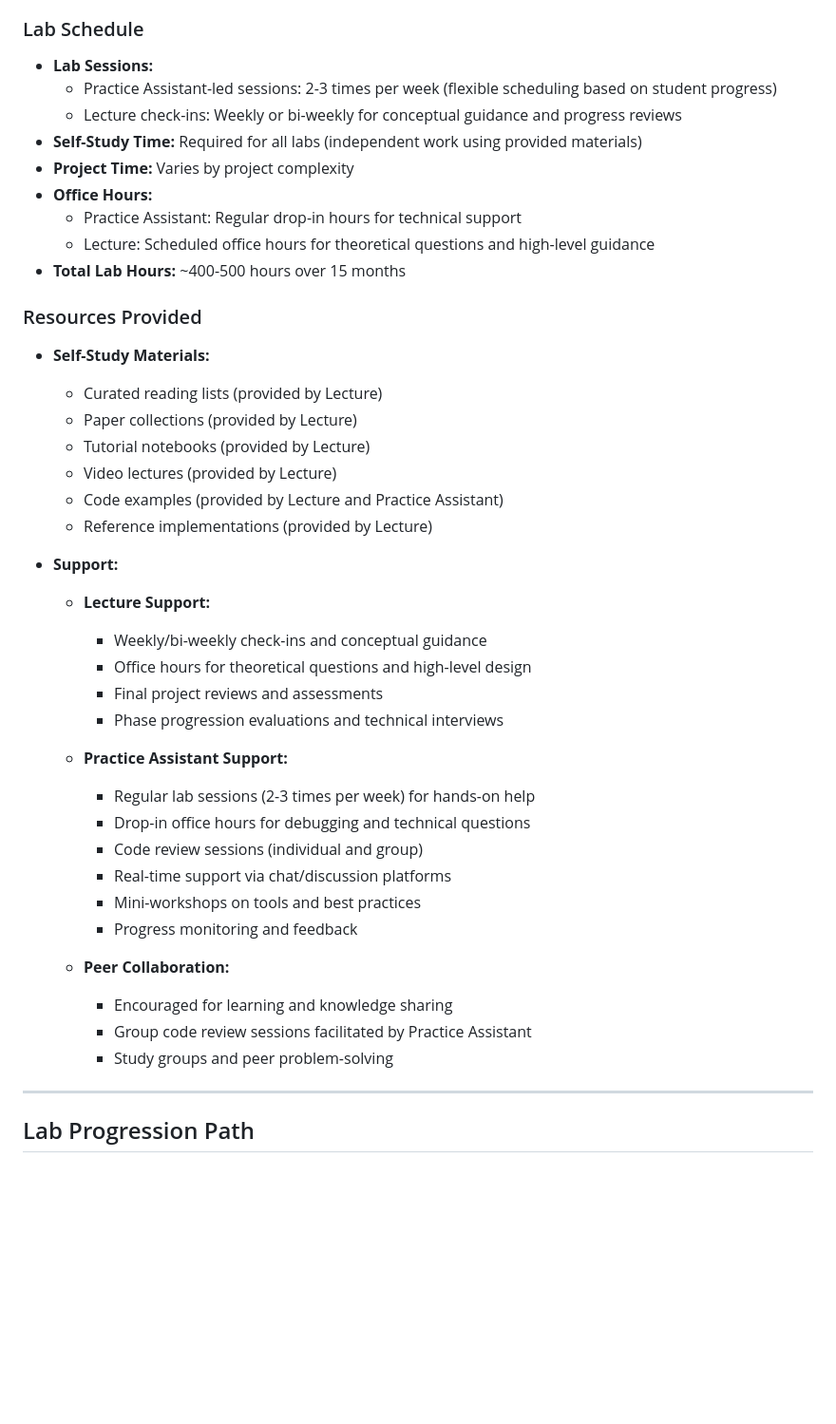
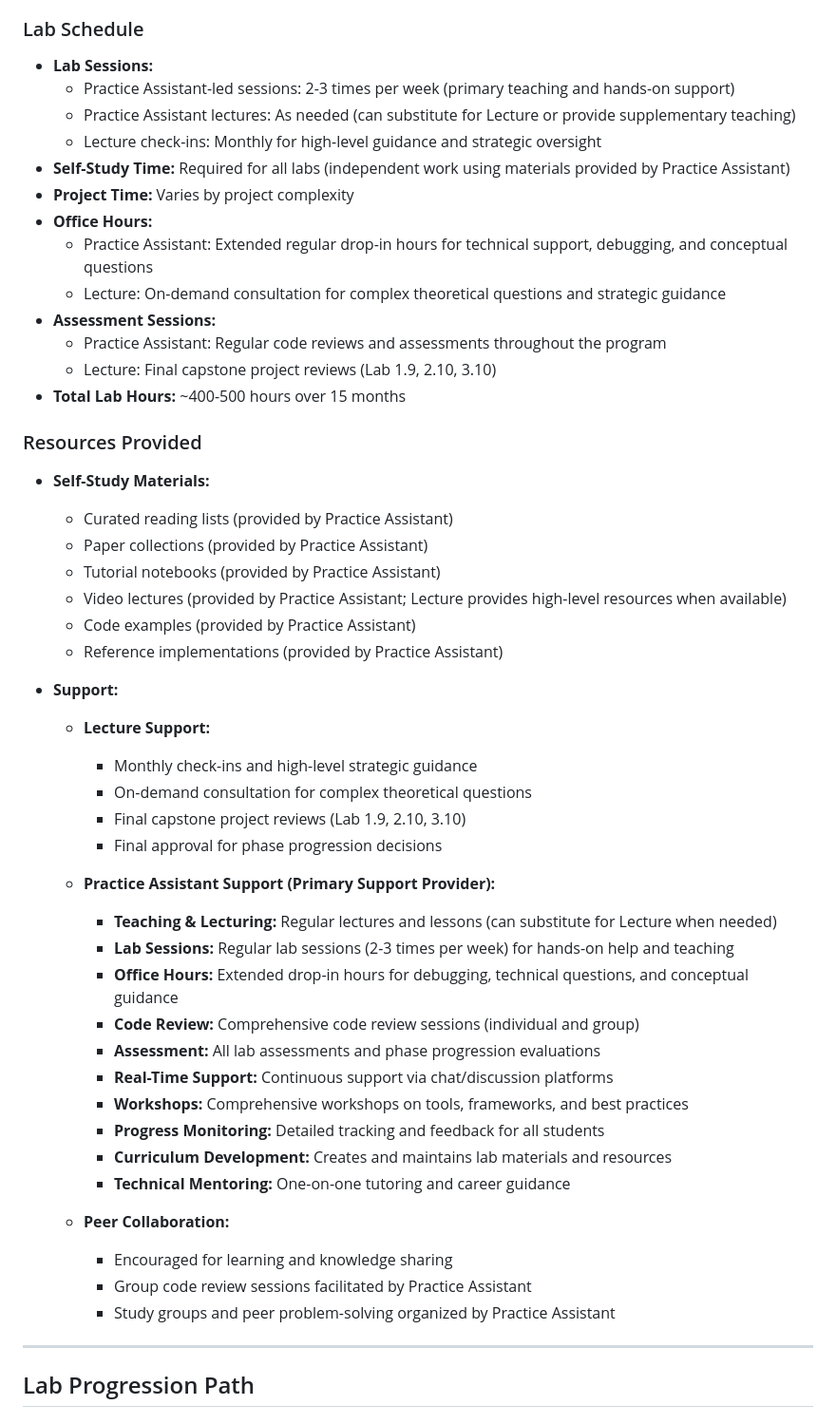
Before and after one commit to Hayriyan/Picsart, a Markdown page: Lab_Plan_15-Month_ML_DL_Program.md, the part around one of its changes. Shown at 95% size. GitHub-like rendering; blank space fills up the shorter version.

```diff
--- a/Lab_Plan_15-Month_ML_DL_Program.md
+++ b/Lab_Plan_15-Month_ML_DL_Program.md
@@ -1584,46 +1618,54 @@
 ### Lab Schedule
 
 - **Lab Sessions:**
-  - Practice Assistant-led sessions: 2-3 times per week (flexible scheduling based on student progress)
-  - Lecture check-ins: Weekly or bi-weekly for conceptual guidance and progress reviews
-- **Self-Study Time:** Required for all labs (independent work using provided materials)
+  - Practice Assistant-led sessions: 2-3 times per week (primary teaching and hands-on support)
+  - Practice Assistant lectures: As needed (can substitute for Lecture or provide supplementary teaching)
+  - Lecture check-ins: Monthly for high-level guidance and strategic oversight
+- **Self-Study Time:** Required for all labs (independent work using materials provided by Practice Assistant)
 - **Project Time:** Varies by project complexity
 - **Office Hours:**
-  - Practice Assistant: Regular drop-in hours for technical support
-  - Lecture: Scheduled office hours for theoretical questions and high-level guidance
+  - Practice Assistant: Extended regular drop-in hours for technical support, debugging, and conceptual questions
+  - Lecture: On-demand consultation for complex theoretical questions and strategic guidance
+- **Assessment Sessions:**
+  - Practice Assistant: Regular code reviews and assessments throughout the program
+  - Lecture: Final capstone project reviews (Lab 1.9, 2.10, 3.10)
 - **Total Lab Hours:** ~400-500 hours over 15 months
 
 ### Resources Provided
 
 - **Self-Study Materials:**
 
-  - Curated reading lists (provided by Lecture)
-  - Paper collections (provided by Lecture)
-  - Tutorial notebooks (provided by Lecture)
-  - Video lectures (provided by Lecture)
-  - Code examples (provided by Lecture and Practice Assistant)
-  - Reference implementations (provided by Lecture)
+  - Curated reading lists (provided by Practice Assistant)
+  - Paper collections (provided by Practice Assistant)
+  - Tutorial notebooks (provided by Practice Assistant)
+  - Video lectures (provided by Practice Assistant; Lecture provides high-level resources when available)
+  - Code examples (provided by Practice Assistant)
+  - Reference implementations (provided by Practice Assistant)
 
 - **Support:**
 
   - **Lecture Support:**
-    - Weekly/bi-weekly check-ins and conceptual guidance
-    - Office hours for theoretical questions and high-level design
-    - Final project reviews and assessments
-    - Phase progression evaluations and technical interviews
-
-  - **Practice Assistant Support:**
-    - Regular lab sessions (2-3 times per week) for hands-on help
-    - Drop-in office hours for debugging and technical questions
-    - Code review sessions (individual and group)
-    - Real-time support via chat/discussion platforms
-    - Mini-workshops on tools and best practices
-    - Progress monitoring and feedback
+    - Monthly check-ins and high-level strategic guidance
+    - On-demand consultation for complex theoretical questions
+    - Final capstone project reviews (Lab 1.9, 2.10, 3.10)
+    - Final approval for phase progression decisions
+
+  - **Practice Assistant Support (Primary Support Provider):**
+    - **Teaching & Lecturing:** Regular lectures and lessons (can substitute for Lecture when needed)
+    - **Lab Sessions:** Regular lab sessions (2-3 times per week) for hands-on help and teaching
+    - **Office Hours:** Extended drop-in hours for debugging, technical questions, and conceptual guidance
+    - **Code Review:** Comprehensive code review sessions (individual and group)
+    - **Assessment:** All lab assessments and phase progression evaluations
+    - **Real-Time Support:** Continuous support via chat/discussion platforms
+    - **Workshops:** Comprehensive workshops on tools, frameworks, and best practices
+    - **Progress Monitoring:** Detailed tracking and feedback for all students
+    - **Curriculum Development:** Creates and maintains lab materials and resources
+    - **Technical Mentoring:** One-on-one tutoring and career guidance
 
   - **Peer Collaboration:**
     - Encouraged for learning and knowledge sharing
     - Group code review sessions facilitated by Practice Assistant
-    - Study groups and peer problem-solving
+    - Study groups and peer problem-solving organized by Practice Assistant
 
 ---
 
```
Also changed, not shown: other parts of Lab_Plan_15-Month_ML_DL_Program.md (+105 -71 lines).
